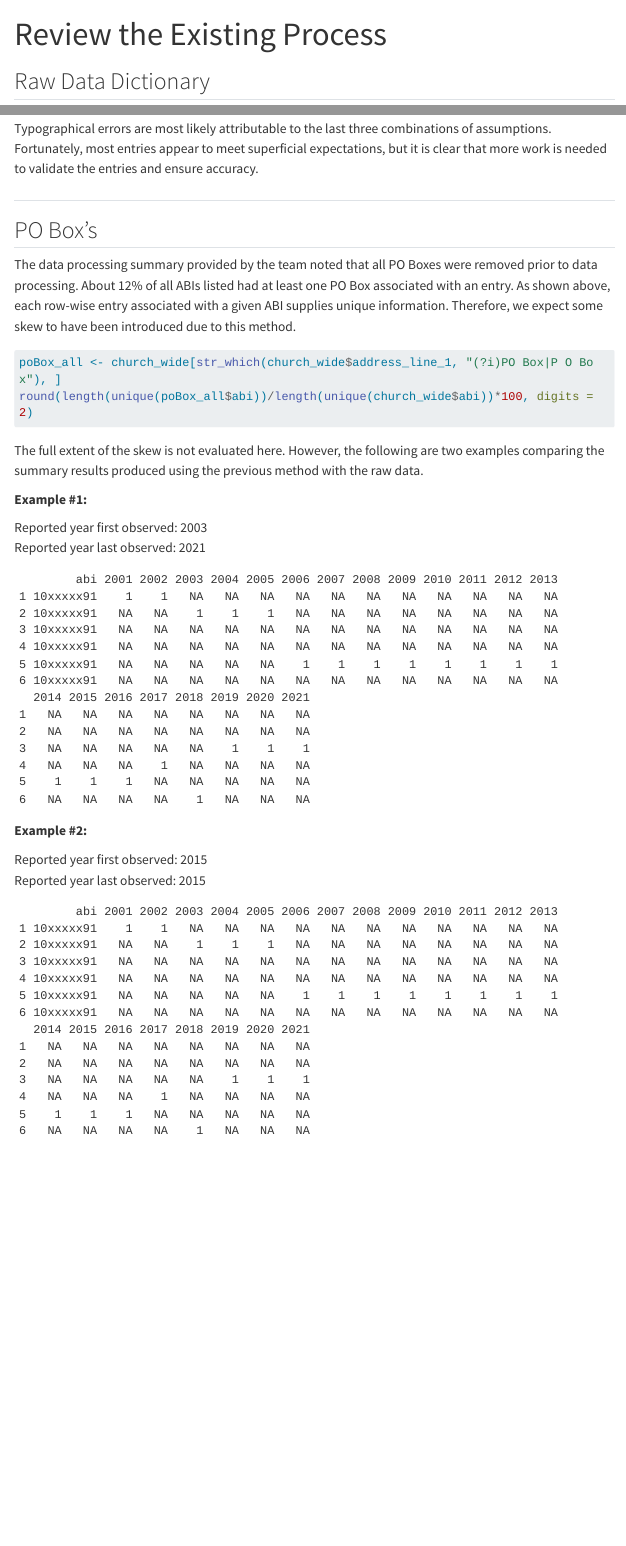
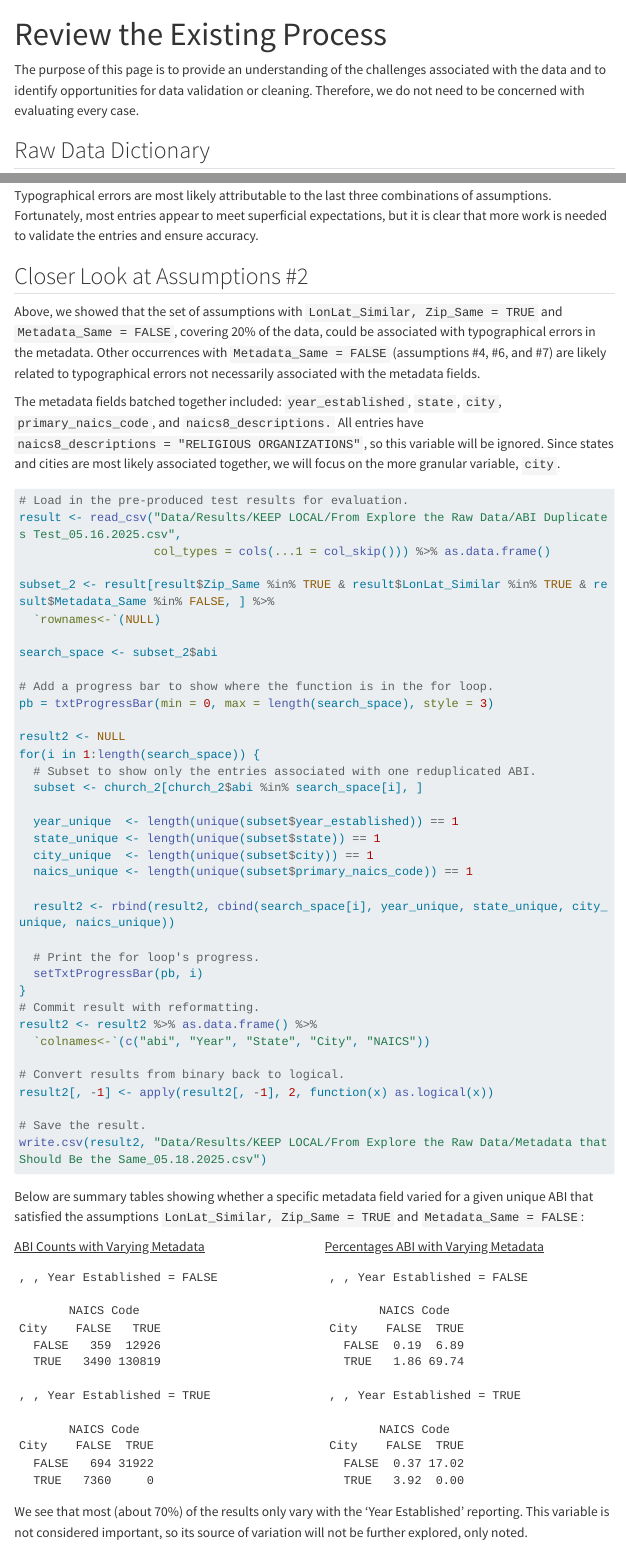
Before and after one commit to ysph-dsde/church-closures, a Quarto document (Pages/Review.qmd): the page in a window 1100 px wide, from its top, and a second part further down, joined at a grey line. Rendered offline with R 4.5, knitr and Pandoc in place of Quarto, with nearby package versions; some code elsewhere in the file could not run offline; menus at the side of the page are left out; long lines of code are wrapped.

Commit message:
Add message about in progress, and fill in more review materials.

````diff
--- a/Pages/Review.qmd
+++ b/Pages/Review.qmd
@@ -42,6 +42,8 @@ plan(multisession, workers = 4)
 source('./Functions.R')
 ```
 
+The purpose of this page is to provide an understanding of the challenges associated with the data and to identify opportunities for data validation or cleaning. Therefore, we do not need to be concerned with evaluating every case.
+
 ## Raw Data Dictionary
 
 File name: `church_wide_form_071723.csv`\
@@ -330,5 +332,54 @@ grid.arrange(p1, p2, nrow = 1)
 Typographical errors are most likely attributable to the last three combinations of assumptions. Fortunately, most entries appear to meet superficial expectations, but it is clear that more work is needed to validate the entries and ensure accuracy.
 
 
-##
+## Closer Look at Assumptions #2
 
+Above, we showed that the set of assumptions with `LonLat_Similar, Zip_Same = TRUE` and `Metadata_Same = FALSE`, covering 20% of the data, could be associated with typographical errors in the metadata. Other occurrences with `Metadata_Same = FALSE` (assumptions #4, #6, and #7) are likely related to typographical errors not necessarily associated with the metadata fields.
+
+The metadata fields batched together included: `year_established`, `state`, `city`, `primary_naics_code`, and `naics8_descriptions.` All entries have `naics8_descriptions = "RELIGIOUS ORGANIZATIONS"`, so this variable will be ignored. Since states and cities are most likely associated together, we will focus on the more granular variable, `city`.
+
+```{r}
+#| eval: false
+#| code-fold: true
+#| code-summary: "Show the code"
+
+# Load in the pre-produced test results for evaluation.
+result <- read_csv("Data/Results/KEEP LOCAL/From Explore the Raw Data/ABI Duplicates Test_05.16.2025.csv",
+                   col_types = cols(...1 = col_skip())) %>% as.data.frame()
+
+subset_2 <- result[result$Zip_Same %in% TRUE & result$LonLat_Similar %in% TRUE & result$Metadata_Same %in% FALSE, ] %>%
+  `rownames<-`(NULL)
+
+search_space <- subset_2$abi
+
+# Add a progress bar to show where the function is in the for loop.
+pb = txtProgressBar(min = 0, max = length(search_space), style = 3)
+
+result2 <- NULL
+for(i in 1:length(search_space)) {
+  # Subset to show only the entries associated with one reduplicated ABI.
+  subset <- church_2[church_2$abi %in% search_space[i], ]
+
+  year_unique  <- length(unique(subset$year_established)) == 1
+  state_unique <- length(unique(subset$state)) == 1
+  city_unique  <- length(unique(subset$city)) == 1
+  naics_unique <- length(unique(subset$primary_naics_code)) == 1
+
+  result2 <- rbind(result2, cbind(search_space[i], year_unique, state_unique, city_unique, naics_unique))
+
+  # Print the for loop's progress.
+  setTxtProgressBar(pb, i)
+}
+# Commit result with reformatting.
+result2 <- result2 %>% as.data.frame() %>%
+  `colnames<-`(c("abi", "Year", "State", "City", "NAICS"))
+
+# Convert results from binary back to logical.
+result2[, -1] <- apply(result2[, -1], 2, function(x) as.logical(x))
+
+# Save the result.
+write.csv(result2, "Data/Results/KEEP LOCAL/From Explore the Raw Data/Metadata that Should Be the Same_05.18.2025.csv")
+```
+
+
+```{r}
@@ -334,0 +417,28 @@ Typographical errors are most likely attributable to the last three combinations
+Below are summary tables showing whether a specific metadata field varied for a given unique ABI that satisfied the assumptions `LonLat_Similar, Zip_Same = TRUE` and `Metadata_Same = FALSE`:
+
+:::{.columns}
+::: {.column width="50%"}
+
+<u>ABI Counts with Varying Metadata</u>
+
+```{r}
+#| echo: false
+result_table_counts
+```
+
+:::
+::: {.column width="50%"}
+
+<u>Percentages ABI with Varying Metadata</u>
+
+```{r}
+#| echo: false
+result_table_percents
+```
+
+:::
+:::
+
+We see that most (about 70%) of the results only vary with the 'Year Established' reporting. This variable is not considered important, so its source of variation will not be further explored, only noted.
+
+::: {.callout-important}
@@ -416,5 +528,5 @@ ex2 <- data.frame(
   check.names = FALSE
 )
 
-ex1
+ex2
 ```
````
Also changed, not shown: Pages/Cleaning and Harmonization.qmd (+3 -0 lines), Pages/Metric Calculation.qmd (+4 -0 lines), Pages/Review.qmd (37 more changed lines).
